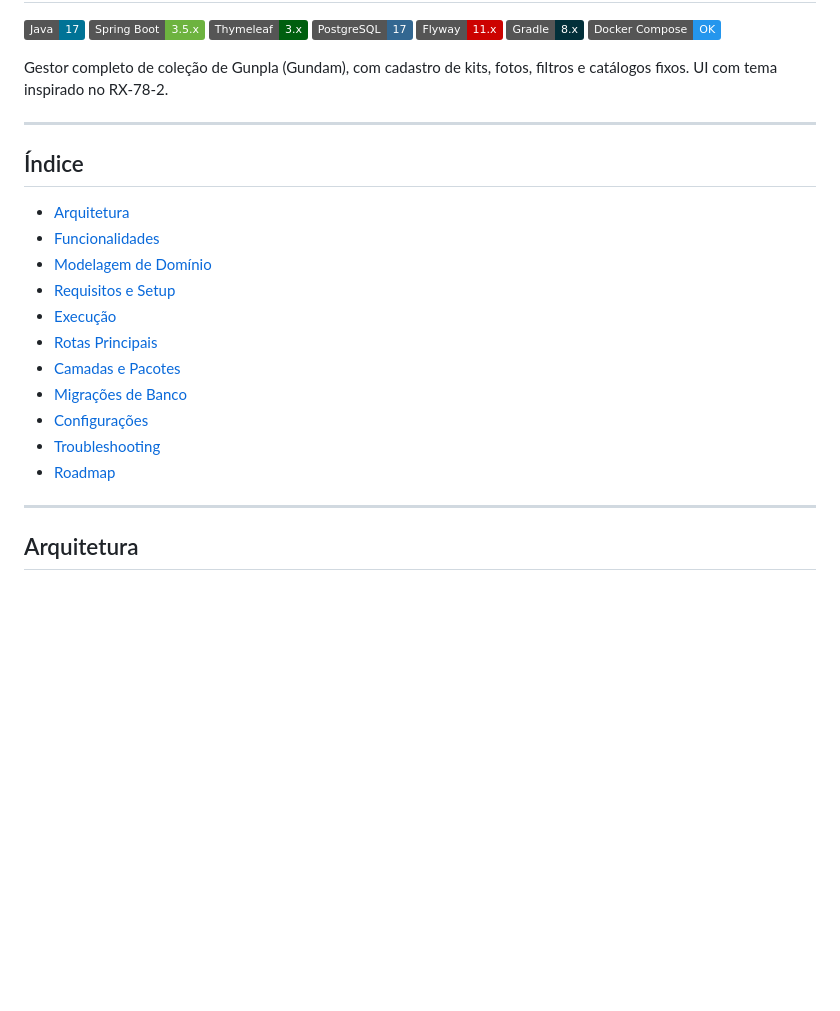
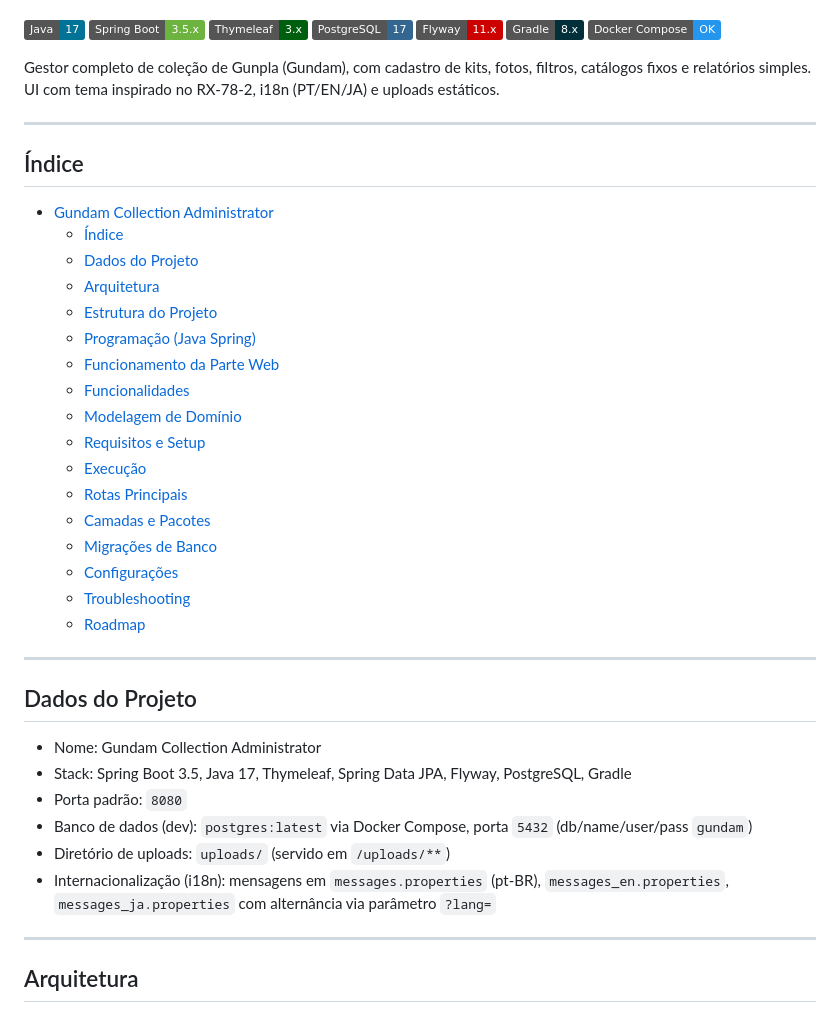
Before and after one commit to carmipa/Gundam_Administrator, a Markdown page: GundamCollectionAdministrator/README.md, the part around the change printed below. Rendered like a GitHub page; badges without logos; blank space fills up the shorter version.

```diff
--- a/GundamCollectionAdministrator/README.md
+++ b/GundamCollectionAdministrator/README.md
@@ -8,22 +14,40 @@
 [![Gradle](https://img.shields.io/badge/Gradle-8.x-02303A?logo=gradle&logoColor=white)](https://gradle.org/)
 [![Docker Compose](https://img.shields.io/badge/Docker%20Compose-OK-2496ED?logo=docker&logoColor=white)](https://docs.docker.com/compose/)
 
-Gestor completo de coleção de Gunpla (Gundam), com cadastro de kits, fotos, filtros e catálogos fixos. UI com tema inspirado no RX‑78‑2.
+Gestor completo de coleção de Gunpla (Gundam), com cadastro de kits, fotos, filtros, catálogos fixos e relatórios simples. UI com tema inspirado no RX-78-2, i18n (PT/EN/JA) e uploads estáticos.
 
 ---
 
 ## Índice
-- [Arquitetura](#arquitetura)
-- [Funcionalidades](#funcionalidades)
-- [Modelagem de Domínio](#modelagem-de-domínio)
-- [Requisitos e Setup](#requisitos-e-setup)
-- [Execução](#execução)
-- [Rotas Principais](#rotas-principais)
-- [Camadas e Pacotes](#camadas-e-pacotes)
-- [Migrações de Banco](#migrações-de-banco)
-- [Configurações](#configurações)
-- [Troubleshooting](#troubleshooting)
-- [Roadmap](#roadmap)
+
+- [Gundam Collection Administrator](#gundam-collection-administrator)
+  - [Índice](#índice)
+  - [Dados do Projeto](#dados-do-projeto)
+  - [Arquitetura](#arquitetura)
+  - [Estrutura do Projeto](#estrutura-do-projeto)
+  - [Programação (Java Spring)](#programação-java-spring)
+  - [Funcionamento da Parte Web](#funcionamento-da-parte-web)
+  - [Funcionalidades](#funcionalidades)
+  - [Modelagem de Domínio](#modelagem-de-domínio)
+  - [Requisitos e Setup](#requisitos-e-setup)
+  - [Execução](#execução)
+  - [Rotas Principais](#rotas-principais)
+  - [Camadas e Pacotes](#camadas-e-pacotes)
+  - [Migrações de Banco](#migrações-de-banco)
+  - [Configurações](#configurações)
+  - [Troubleshooting](#troubleshooting)
+  - [Roadmap](#roadmap)
+
+---
+
+## Dados do Projeto
+
+- Nome: Gundam Collection Administrator
+- Stack: Spring Boot 3.5, Java 17, Thymeleaf, Spring Data JPA, Flyway, PostgreSQL, Gradle
+- Porta padrão: `8080`
+- Banco de dados (dev): `postgres:latest` via Docker Compose, porta `5432` (db/name/user/pass `gundam`)
+- Diretório de uploads: `uploads/` (servido em `/uploads/**`)
+- Internacionalização (i18n): mensagens em `messages.properties` (pt-BR), `messages_en.properties`, `messages_ja.properties` com alternância via parâmetro `?lang=`
 
 ---
 
```
Also changed, not shown: other parts of GundamCollectionAdministrator/README.md (+59 -151 lines).
